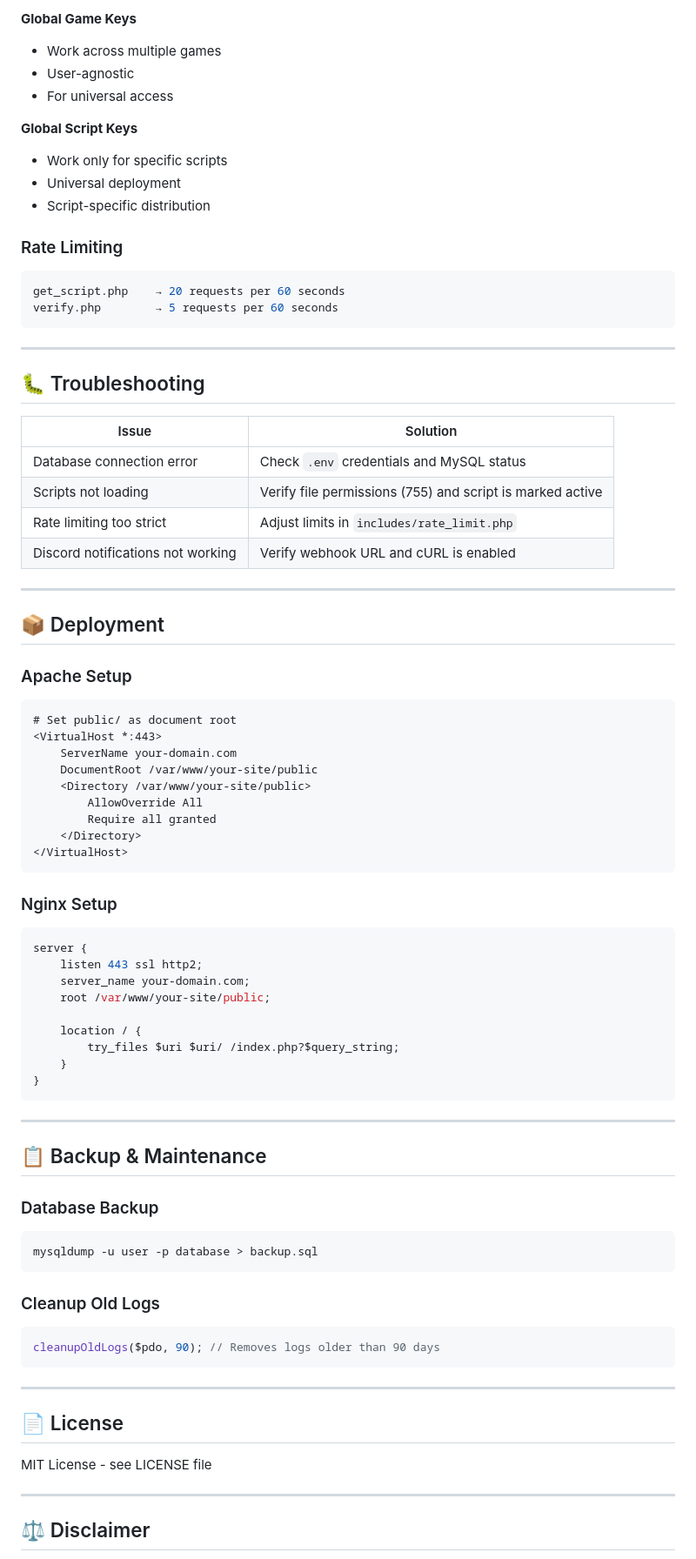
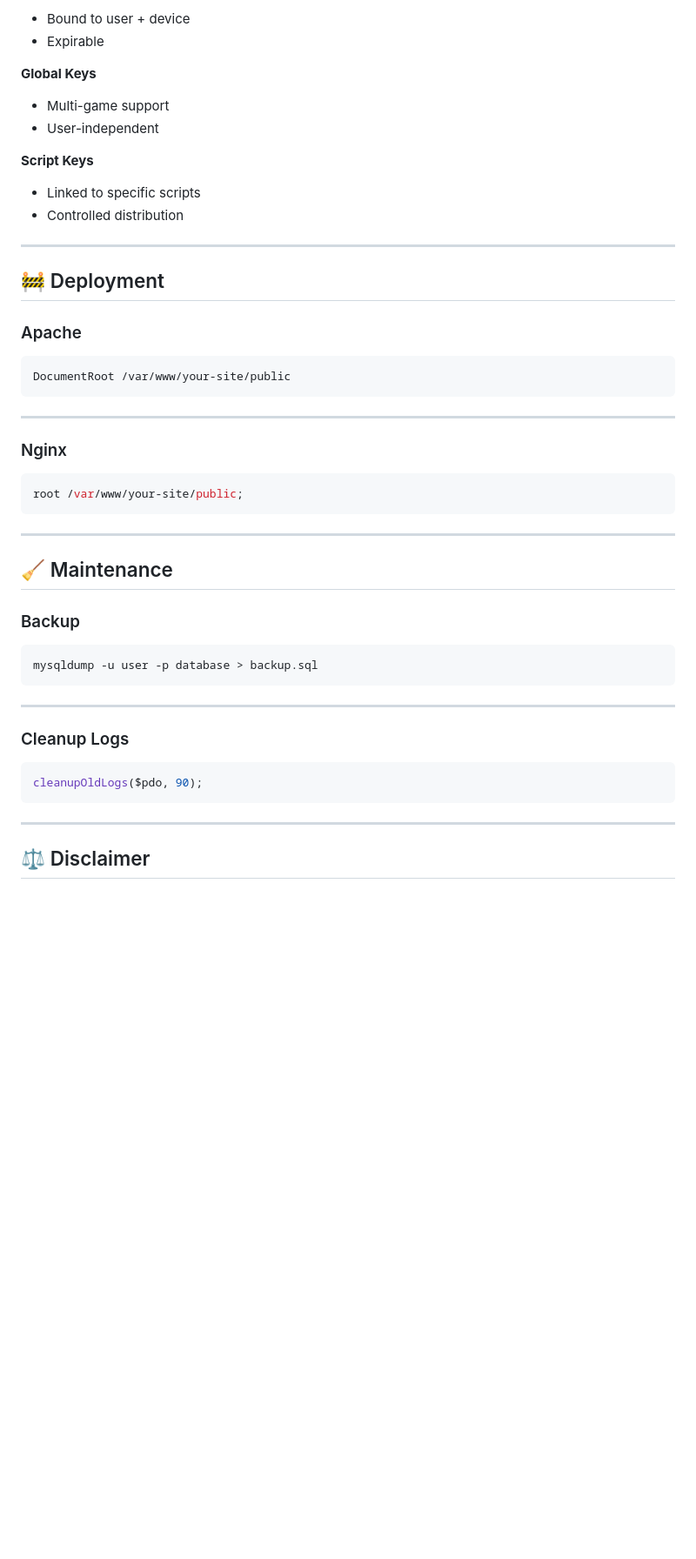
Before and after one commit to Drakkiosauro/key-management-system, a Markdown page: README.md, the part around one of its changes. Shown at 87% size. Drawn GitHub-style; blank space fills up the shorter version.

````diff
--- a/README.md
+++ b/README.md
@@ -224,81 +239,52 @@ Whitelisted game Place IDs
 
-**Global Game Keys**
-- Work across multiple games
-- User-agnostic
-- For universal access
+* Bound to user + device
+* Expirable
 
-**Global Script Keys**
-- Work only for specific scripts
-- Universal deployment
-- Script-specific distribution
+**Global Keys**
 
-### Rate Limiting
+* Multi-game support
+* User-independent
 
-```php
-get_script.php    → 20 requests per 60 seconds
-verify.php        → 5 requests per 60 seconds
+**Script Keys**
+
+* Linked to specific scripts
+* Controlled distribution
+
+---
+
+## 🚧 Deployment
+
+### Apache
+
+```apache
+DocumentRoot /var/www/your-site/public
 ```
 
 ---
 
-## 🐛 Troubleshooting
+### Nginx
 
-| Issue | Solution |
-|-------|----------|
-| Database connection error | Check `.env` credentials and MySQL status |
-| Scripts not loading | Verify file permissions (755) and script is marked active |
-| Rate limiting too strict | Adjust limits in `includes/rate_limit.php` |
-| Discord notifications not working | Verify webhook URL and cURL is enabled |
-
----
-
-## 📦 Deployment
-
-### Apache Setup
-```apache
-# Set public/ as document root
-<VirtualHost *:443>
-    ServerName your-domain.com
-    DocumentRoot /var/www/your-site/public
-    <Directory /var/www/your-site/public>
-        AllowOverride All
-        Require all granted
-    </Directory>
-</VirtualHost>
-```
-
-### Nginx Setup
 ```nginx
-server {
-    listen 443 ssl http2;
-    server_name your-domain.com;
-    root /var/www/your-site/public;
-
-    location / {
-        try_files $uri $uri/ /index.php?$query_string;
-    }
-}
+root /var/www/your-site/public;
 ```
 
 ---
 
-## 📋 Backup & Maintenance
+## 🧹 Maintenance
 
-### Database Backup
+### Backup
+
 ```bash
 mysqldump -u user -p database > backup.sql
 ```
 
-### Cleanup Old Logs
-```php
-cleanupOldLogs($pdo, 90); // Removes logs older than 90 days
-```
-
 ---
 
-## 📄 License
+### Cleanup Logs
 
-MIT License - see LICENSE file
+```php
+cleanupOldLogs($pdo, 90);
+```
 
 ---
 
````
Also changed, not shown: other parts of README.md (+154 -141 lines).
